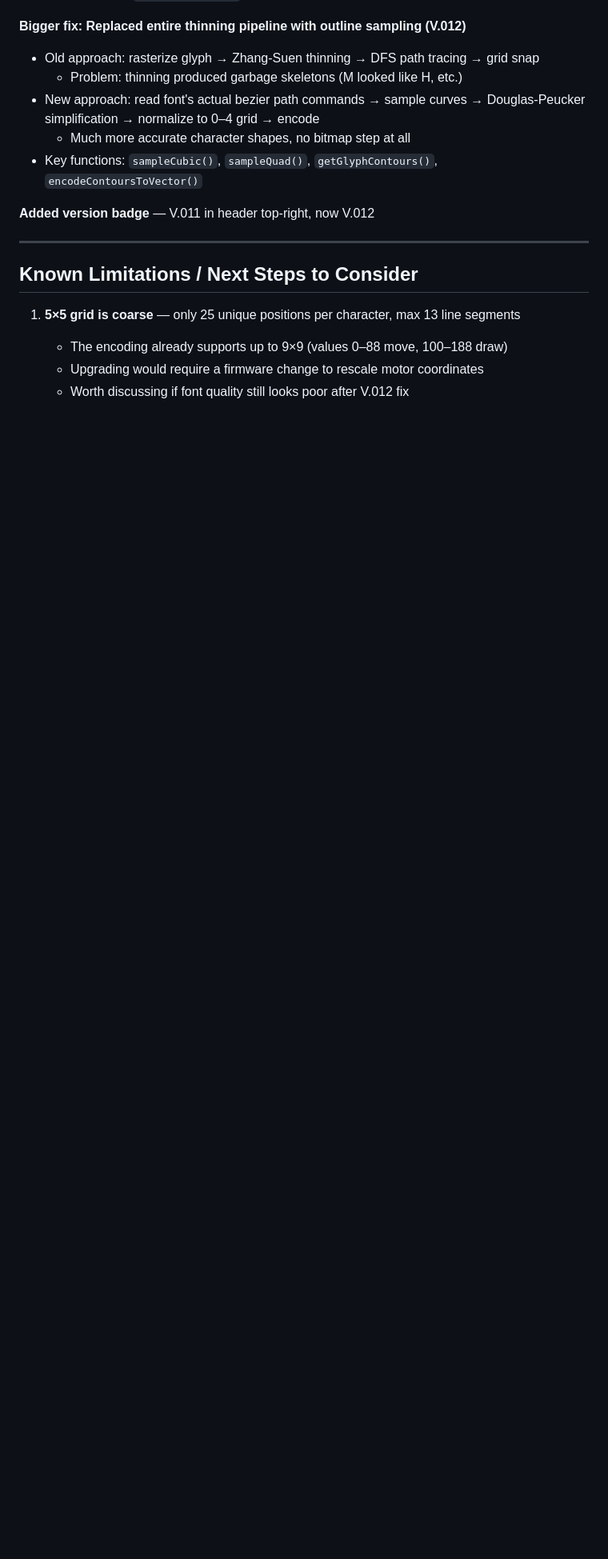
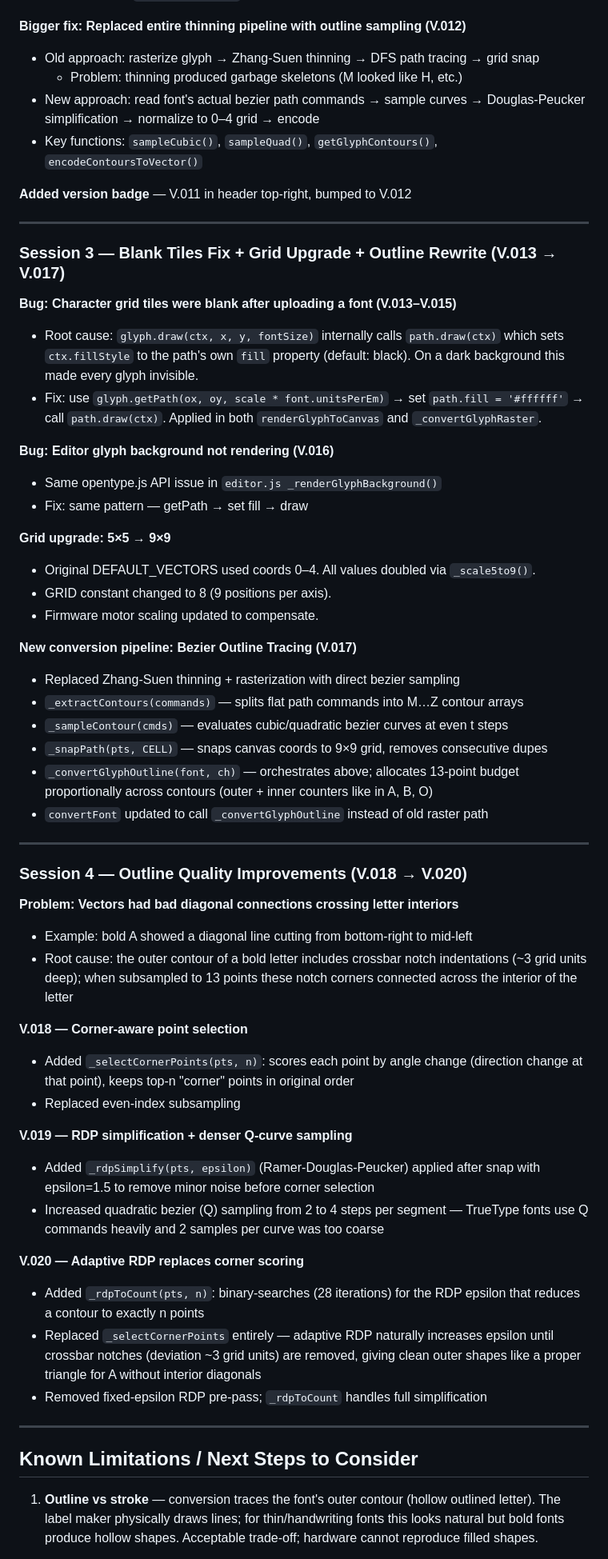
Before and after one commit to Iceman1Freeze/Font-to-Label-Maker, a Markdown page: DEVLOG.md, the part around one of its changes. Shown at 80% size. GitHub-like rendering; blank space fills up the shorter version.

```diff
--- a/DEVLOG.md
+++ b/DEVLOG.md
@@ -68,17 +72,74 @@ DEVLOG.md                    — this file
 - Old approach: rasterize glyph → Zhang-Suen thinning → DFS path tracing → grid snap
   - Problem: thinning produced garbage skeletons (M looked like H, etc.)
 - New approach: read font's actual bezier path commands → sample curves → Douglas-Peucker simplification → normalize to 0–4 grid → encode
-  - Much more accurate character shapes, no bitmap step at all
 - Key functions: `sampleCubic()`, `sampleQuad()`, `getGlyphContours()`, `encodeContoursToVector()`
 
-**Added version badge** — V.011 in header top-right, now V.012
+**Added version badge** — V.011 in header top-right, bumped to V.012
+
+---
+
+### Session 3 — Blank Tiles Fix + Grid Upgrade + Outline Rewrite (V.013 → V.017)
+
+**Bug: Character grid tiles were blank after uploading a font (V.013–V.015)**
+- Root cause: `glyph.draw(ctx, x, y, fontSize)` internally calls `path.draw(ctx)` which
+  sets `ctx.fillStyle` to the path's own `fill` property (default: black). On a dark
+  background this made every glyph invisible.
+- Fix: use `glyph.getPath(ox, oy, scale * font.unitsPerEm)` → set `path.fill = '#ffffff'`
+  → call `path.draw(ctx)`. Applied in both `renderGlyphToCanvas` and `_convertGlyphRaster`.
+
+**Bug: Editor glyph background not rendering (V.016)**
+- Same opentype.js API issue in `editor.js _renderGlyphBackground()`
+- Fix: same pattern — getPath → set fill → draw
+
+**Grid upgrade: 5×5 → 9×9**
+- Original DEFAULT_VECTORS used coords 0–4. All values doubled via `_scale5to9()`.
+- GRID constant changed to 8 (9 positions per axis).
+- Firmware motor scaling updated to compensate.
+
+**New conversion pipeline: Bezier Outline Tracing (V.017)**
+- Replaced Zhang-Suen thinning + rasterization with direct bezier sampling
+- `_extractContours(commands)` — splits flat path commands into M…Z contour arrays
+- `_sampleContour(cmds)` — evaluates cubic/quadratic bezier curves at even t steps
+- `_snapPath(pts, CELL)` — snaps canvas coords to 9×9 grid, removes consecutive dupes
+- `_convertGlyphOutline(font, ch)` — orchestrates above; allocates 13-point budget
+  proportionally across contours (outer + inner counters like in A, B, O)
+- `convertFont` updated to call `_convertGlyphOutline` instead of old raster path
+
+---
+
+### Session 4 — Outline Quality Improvements (V.018 → V.020)
+
+**Problem: Vectors had bad diagonal connections crossing letter interiors**
+- Example: bold A showed a diagonal line cutting from bottom-right to mid-left
+- Root cause: the outer contour of a bold letter includes crossbar notch indentations
+  (~3 grid units deep); when subsampled to 13 points these notch corners connected
+  across the interior of the letter
+
+**V.018 — Corner-aware point selection**
+- Added `_selectCornerPoints(pts, n)`: scores each point by angle change (direction
+  change at that point), keeps top-n "corner" points in original order
+- Replaced even-index subsampling
+
+**V.019 — RDP simplification + denser Q-curve sampling**
+- Added `_rdpSimplify(pts, epsilon)` (Ramer-Douglas-Peucker) applied after snap
+  with epsilon=1.5 to remove minor noise before corner selection
+- Increased quadratic bezier (Q) sampling from 2 to 4 steps per segment — TrueType
+  fonts use Q commands heavily and 2 samples per curve was too coarse
+
+**V.020 — Adaptive RDP replaces corner scoring**
+- Added `_rdpToCount(pts, n)`: binary-searches (28 iterations) for the RDP epsilon
+  that reduces a contour to exactly n points
+- Replaced `_selectCornerPoints` entirely — adaptive RDP naturally increases epsilon
+  until crossbar notches (deviation ~3 grid units) are removed, giving clean outer
+  shapes like a proper triangle for A without interior diagonals
+- Removed fixed-epsilon RDP pre-pass; `_rdpToCount` handles full simplification
 
 ---
 
 ## Known Limitations / Next Steps to Consider
 
-1. **5×5 grid is coarse** — only 25 unique positions per character, max 13 line segments
-   - The encoding already supports up to 9×9 (values 0–88 move, 100–188 draw)
-   - Upgrading would require a firmware change to rescale motor coordinates
-   - Worth discussing if font quality still looks poor after V.012 fix
+1. **Outline vs stroke** — conversion traces the font's outer contour (hollow outlined
+   letter). The label maker physically draws lines; for thin/handwriting fonts this
+   looks natural but bold fonts produce hollow shapes. Acceptable trade-off; hardware
+   cannot reproduce filled shapes.
 
```
Also changed, not shown: other parts of DEVLOG.md (+25 -13 lines).
